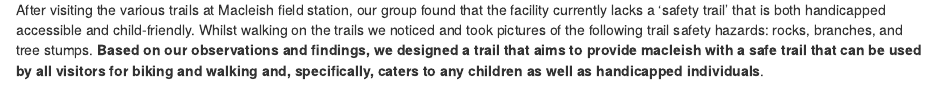
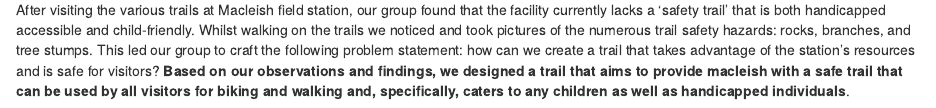
Before and after one commit to SameeraJhunjhunwala/MP3New, an R Markdown document (MP3_New.Rmd): the page in a window 1100 px wide, from 540 px down. Rendered offline with R 4.5, knitr and Pandoc, with nearby package versions; some code elsewhere in the file could not run offline.

Commit message:
added problem statement

```diff
--- a/MP3_New.Rmd
+++ b/MP3_New.Rmd
@@ -26,7 +26,7 @@
 
 From our group repository [^1]
 
-After visiting the various trails at Macleish field station, our group found that the facility currently lacks a ‘safety trail’ that is both handicapped accessible and child-friendly. Whilst walking on the trails we noticed and took pictures of the following trail safety hazards: rocks, branches, and tree stumps. **Based on our observations and findings, we designed a trail that aims to provide macleish with a safe trail that can be used by all visitors for biking and walking and, specifically, caters to any children as well as handicapped individuals**.
+After visiting the various trails at Macleish field station, our group found that the facility currently lacks a ‘safety trail’ that is both handicapped accessible and child-friendly. Whilst walking on the trails we noticed and took pictures of the numerous trail safety hazards: rocks, branches, and tree stumps. This led our group to craft the following problem statement: how can we  create a trail that takes advantage of the station's resources and is safe for visitors? **Based on our observations and findings, we designed a trail that aims to provide macleish with a safe trail that can be used by all visitors for biking and walking and, specifically, caters to any children as well as handicapped individuals**.
 
 
 
```
